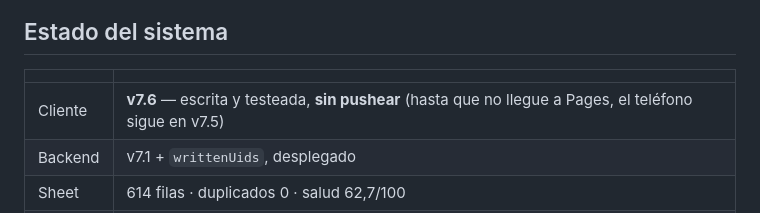
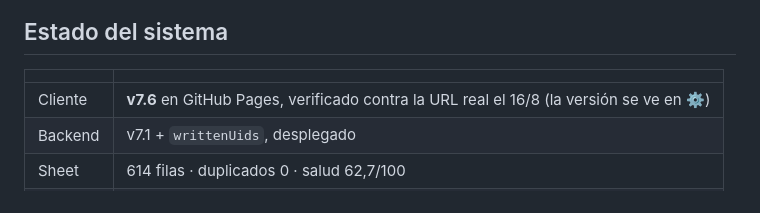
Before and after one commit to martinlleral/finanzas-v6, a Markdown page: HANDOFF.md, the part around the change. Drawn GitHub-style.

Commit message:
HANDOFF: v7.6 desplegada y verificada contra la URL real
Co-Authored-By: Claude Opus 5 (1M context) <noreply@anthropic.com>

```diff
--- a/HANDOFF.md
+++ b/HANDOFF.md
@@ -107,7 +107,7 @@ después arreglar. El orden importa y no es reversible.
 
 | | |
 |---|---|
-| Cliente | **v7.6** — escrita y testeada, **sin pushear** (hasta que no llegue a Pages, el teléfono sigue en v7.5) |
+| Cliente | **v7.6** en GitHub Pages, verificado contra la URL real el 16/8 (la versión se ve en ⚙️) |
 | Backend | v7.1 + `writtenUids`, desplegado |
 | Sheet | 614 filas · duplicados 0 · salud 62,7/100 |
 | Tests | sync 5/5 · auth 11/11 · backend 23/23 · layout 0 de 105 |
```
